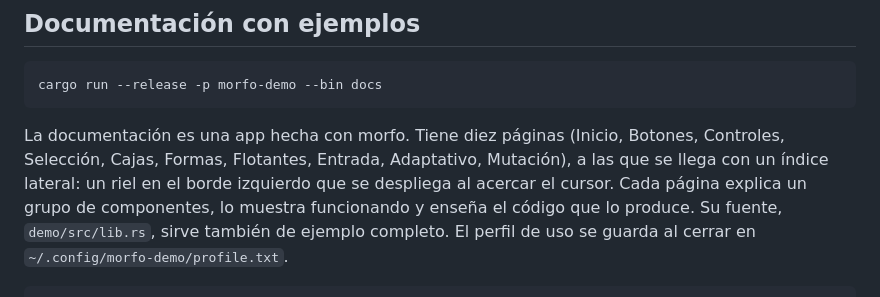
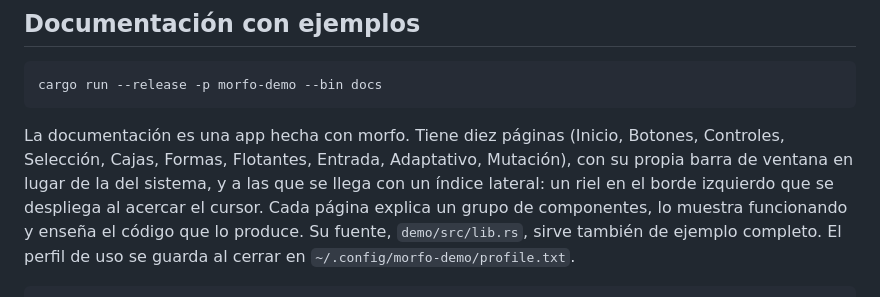
Before and after one commit to AlvaroDlhz/morfo, a Markdown page: README.md, the part around one of its changes. GitHub-like rendering.

```diff
--- a/README.md
+++ b/README.md
@@ -99,7 +100,8 @@ cargo run --release -p morfo-demo --bin docs
 
 La documentación es una app hecha con morfo. Tiene diez páginas (Inicio,
 Botones, Controles, Selección, Cajas, Formas, Flotantes, Entrada, Adaptativo,
-Mutación), a las que se llega con un índice lateral: un riel en el borde
+Mutación), con su propia barra de ventana en lugar de la del sistema, y a
+las que se llega con un índice lateral: un riel en el borde
 izquierdo que se despliega al acercar el cursor. Cada página explica un
 grupo de componentes, lo muestra funcionando y enseña el código que lo
 produce. Su fuente, `demo/src/lib.rs`, sirve también de ejemplo completo.
```
Also changed, not shown: other parts of README.md (+6 -1 lines), docs/indice.png, docs/inicio.png, 8 other files.
